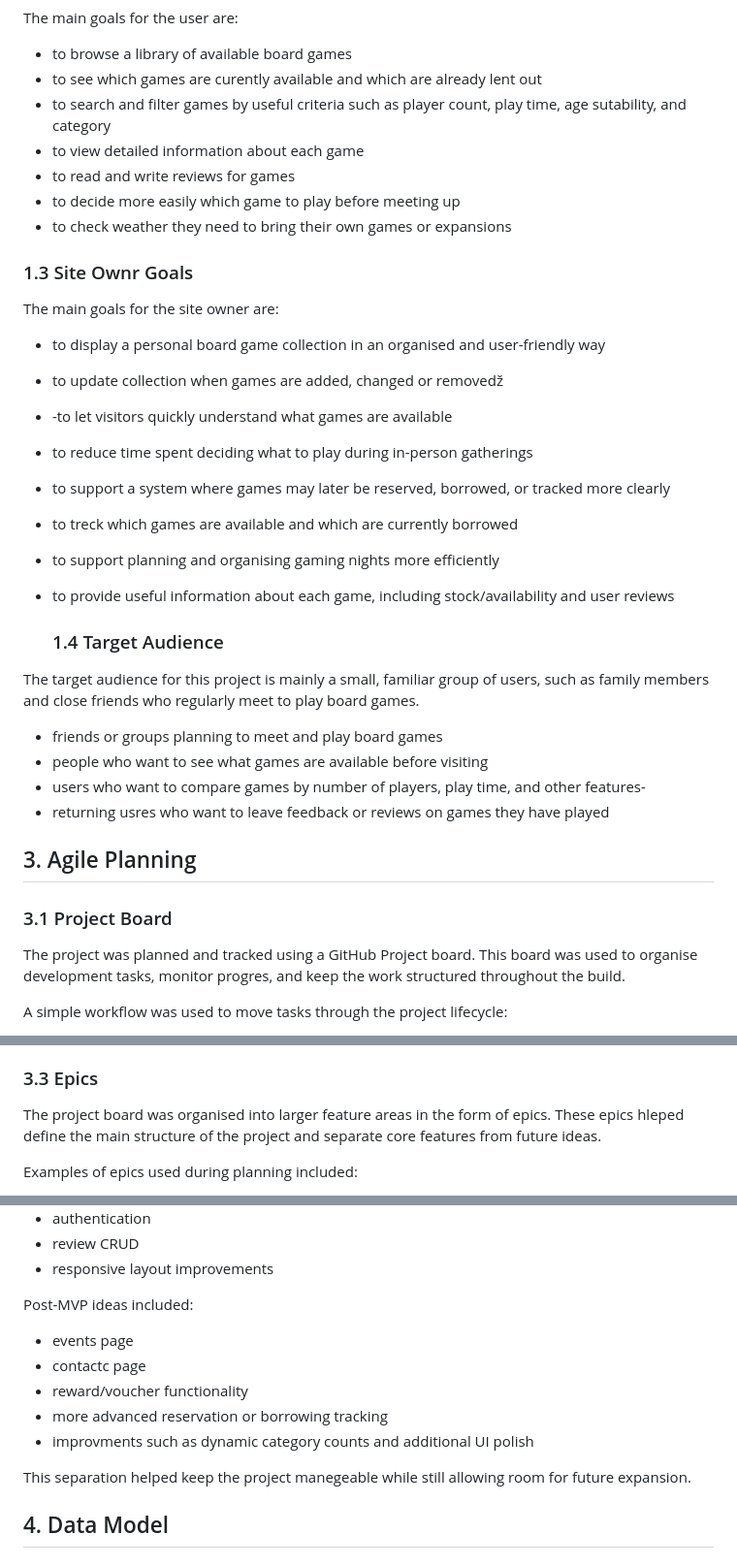
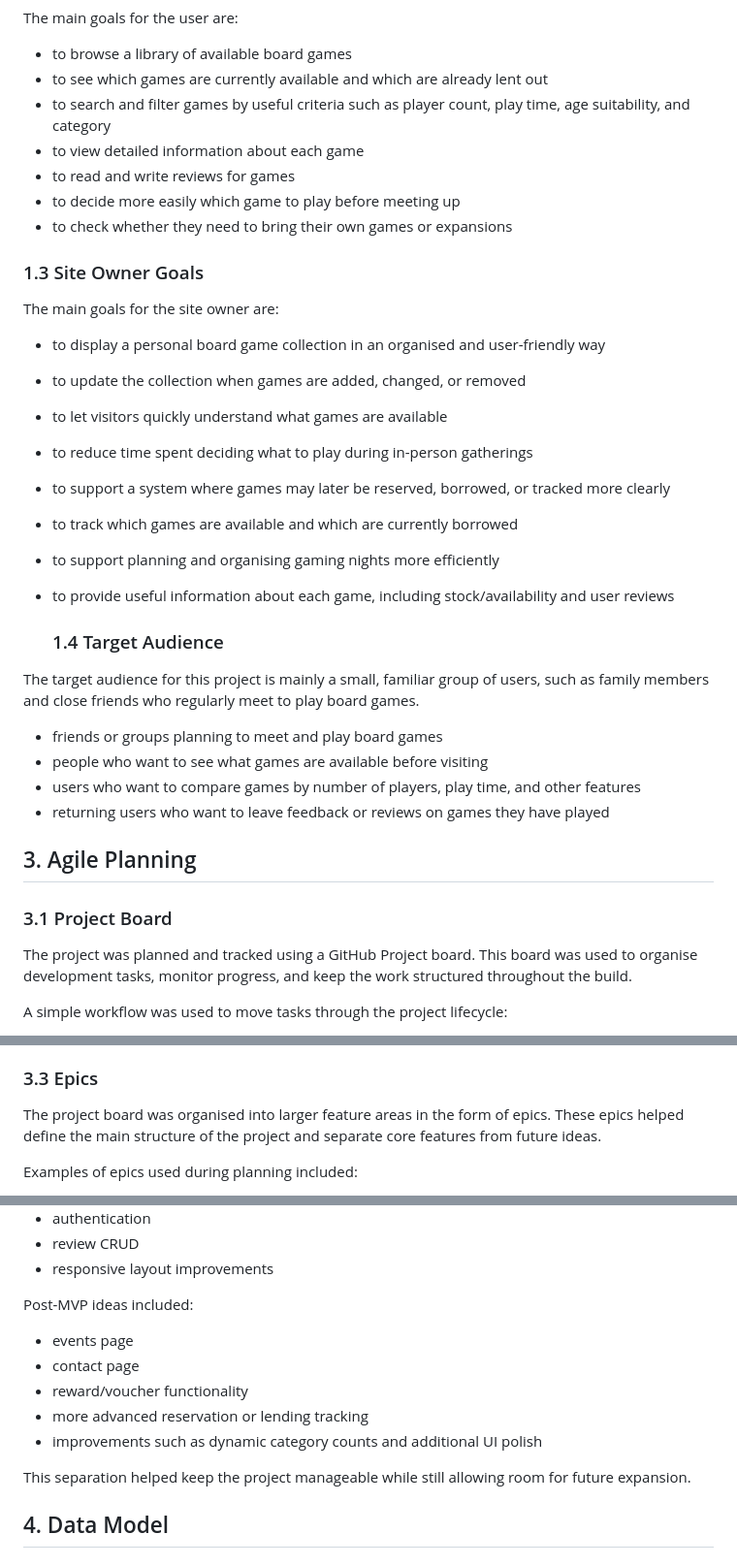
Before and after one commit to Agnogh/WitchTowerBoardgameLibrary, a Markdown page: README.md, 3 parts joined by grey strips. Shown at 97% size. Rendered like a GitHub page.

Commit message:
Fixing remaining typos (full tool check up) in Readme file

```diff
--- a/README.md
+++ b/README.md
@@ -75,24 +75,24 @@ Repo for gameboard shop, rental and workshop site
   The main goals for the user are:
 
   - to browse a library of available board games
-  - to see which games are curently available and which are already lent out
-  - to search and filter games by useful criteria such as player count, play time, age sutability, and category
+  - to see which games are currently available and which are already lent out
+  - to search and filter games by useful criteria such as player count, play time, age suitability, and category
   - to view detailed information about each game
   - to read and write reviews for games
   - to decide more easily which game to play before meeting up
-  - to check weather they need to bring their own games or expansions
+  - to check whether they need to bring their own games or expansions
 
 
-  ### 1.3 Site Ownr Goals
+  ### 1.3 Site Owner Goals
 
 The main goals for the site owner are:
 
 - to display a personal board game collection in an organised and user-friendly way
-- to update collection when games are added, changed or removedž
--  -to let visitors quickly understand what games are available
+- to update the collection when games are added, changed, or removed
+- to let visitors quickly understand what games are available
 - to reduce time spent deciding what to play during in-person gatherings
 - to support a system where games may later be reserved, borrowed, or tracked more clearly
-- to treck which games are available and which are currently borrowed
+- to track which games are available and which are currently borrowed
 - to support planning and organising gaming nights more efficiently
 - to provide useful information about each game, including stock/availability and user reviews
 
@@ -103,15 +103,15 @@ The target audience for this project is mainly a small, familiar group of users,
 
 - friends or groups planning to meet and play board games
 - people who want to see what games are available before visiting
-- users who want to compare games by number of players, play time, and other features-
-- returning usres who want to leave feedback or reviews on games they have played
+- users who want to compare games by number of players, play time, and other features
+- returning users who want to leave feedback or reviews on games they have played
 
 
 
 ## 3. Agile Planning
 
 ### 3.1 Project Board
-The project was planned and tracked using a GitHub Project board. This board was used to organise development tasks, monitor progres, and keep the work structured throughout the build.
+The project was planned and tracked using a GitHub Project board. This board was used to organise development tasks, monitor progress, and keep the work structured throughout the build.
 
 A simple workflow was used to move tasks through the project lifecycle:
 - **Backlog / To Do**
@@ -137,7 +137,7 @@ Core browsing and filtering features were prioritised first, followed by respons
 
 
 ### 3.3 Epics
-The project board was organised into larger feature areas in the form of epics. These epics hleped define the main structure of the project and separate core features from future ideas.
+The project board was organised into larger feature areas in the form of epics. These epics helped define the main structure of the project and separate core features from future ideas.
 
 Examples of epics used during planning included:
 - Navigation & Layout
@@ -211,12 +211,12 @@ The MVP focused on delivering the main features needed for the current applicati
 
 Post-MVP ideas included:
 - events page
-- contactc page
+- contact page
 - reward/voucher functionality
-- more advanced reservation or borrowing tracking
-- improvments such as dynamic category counts and additional UI polish
+- more advanced reservation or lending tracking
+- improvements such as dynamic category counts and additional UI polish
 
-This separation helped keep the project manegeable while still allowing room for future expansion.
+This separation helped keep the project manageable while still allowing room for future expansion.
 
 
 ## 4. Data Model
```
Also changed, not shown: other parts of README.md (+8 -6 lines).
